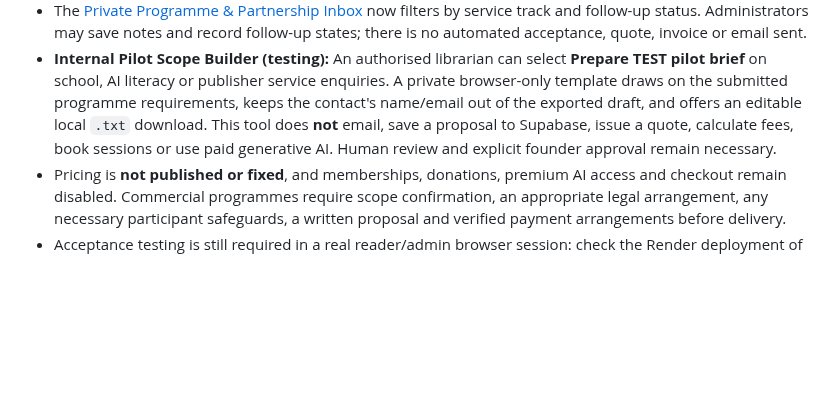
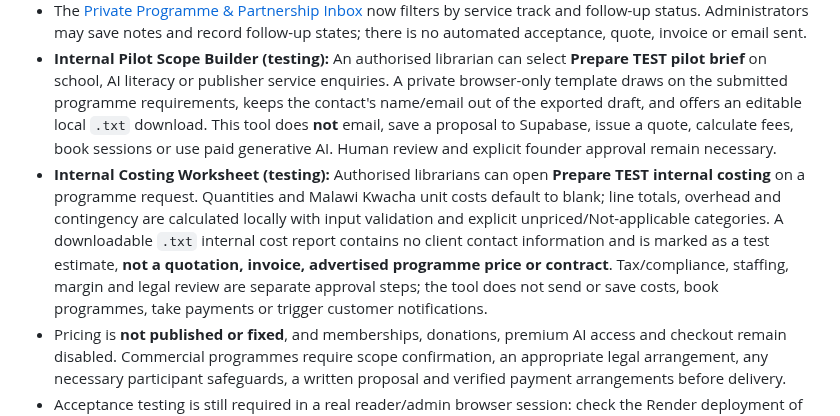
Before and after one commit to ibrowsenterprise-lab/ReadMalawi, a Markdown page: README.md, the part around the change. GitHub-like rendering; blank space fills up the shorter version.

Commit message:
Document internal MWK costing as a non-commercial, browser-only ReadMalawi test feature

```diff
--- a/README.md
+++ b/README.md
@@ -62,6 +62,7 @@ ReadMalawi's sustainability model is **free reading + optional contracted educat
 - The [Learning & AI Lab](assets/learning-services.html), [Partnerships](assets/partners.html) and homepage provide direct links. Sponsorship and donation enquiries continue using the general partnership form.
 - The [Private Programme & Partnership Inbox](assets/partner-inbox.html) now filters by service track and follow-up status. Administrators may save notes and record follow-up states; there is no automated acceptance, quote, invoice or email sent.
 - **Internal Pilot Scope Builder (testing):** An authorised librarian can select **Prepare TEST pilot brief** on school, AI literacy or publisher service enquiries. A private browser-only template draws on the submitted programme requirements, keeps the contact's name/email out of the exported draft, and offers an editable local `.txt` download. This tool does **not** email, save a proposal to Supabase, issue a quote, calculate fees, book sessions or use paid generative AI. Human review and explicit founder approval remain necessary.
+- **Internal Costing Worksheet (testing):** Authorised librarians can open **Prepare TEST internal costing** on a programme request. Quantities and Malawi Kwacha unit costs default to blank; line totals, overhead and contingency are calculated locally with input validation and explicit unpriced/Not-applicable categories. A downloadable `.txt` internal cost report contains no client contact information and is marked as a test estimate, **not a quotation, invoice, advertised programme price or contract**. Tax/compliance, staffing, margin and legal review are separate approval steps; the tool does not send or save costs, book programmes, take payments or trigger customer notifications.
 - Pricing is **not published or fixed**, and memberships, donations, premium AI access and checkout remain disabled. Commercial programmes require scope confirmation, an appropriate legal arrangement, any necessary participant safeguards, a written proposal and verified payment arrangements before delivery.
 - Acceptance testing is still required in a real reader/admin browser session: check the Render deployment of the newest GitHub commit, submit one explicitly authorised test enquiry, verify it is visible only to a logged-in librarian, update its follow-up status, then confirm it is not public.
 
```
